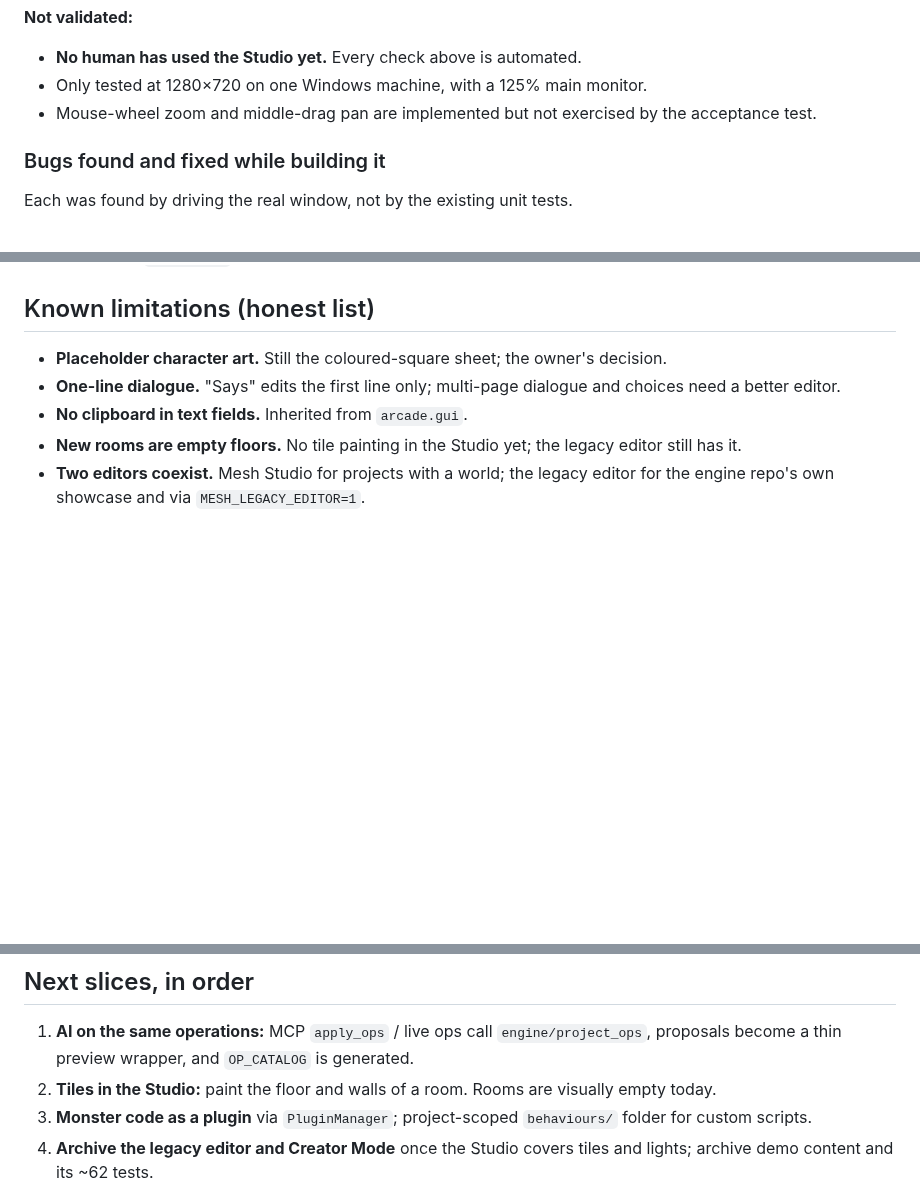
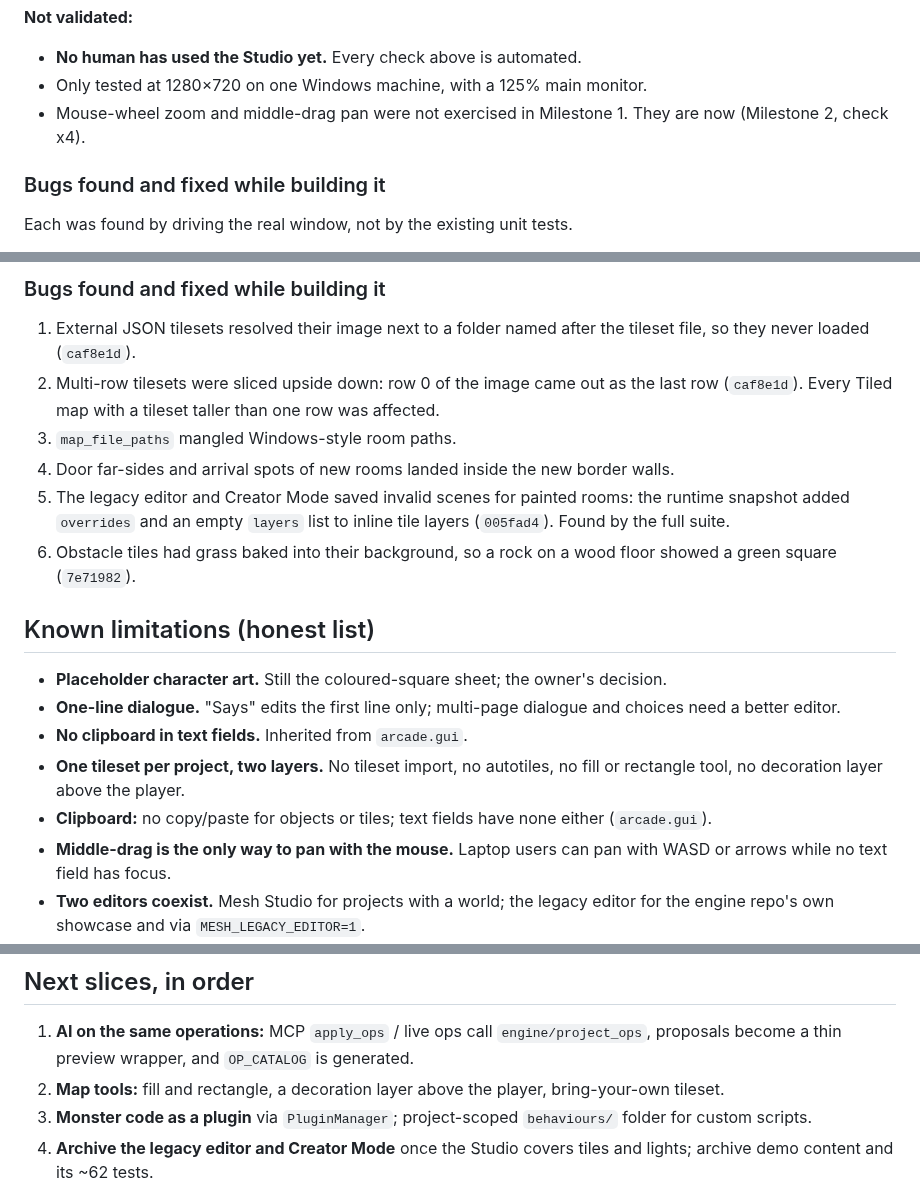
Before and after one commit to septimus82/Mesh, a Markdown page: MESH_REBUILD.md, 3 parts joined by grey strips. Rendered like a GitHub page; blank space fills up the shorter version.

```diff
--- a/MESH_REBUILD.md
+++ b/MESH_REBUILD.md
@@ -38,7 +40,7 @@ Branch: `redesign/visual-editor` (from `52d43a4`; original preserved as tag `arc
 **Not validated:**
 - **No human has used the Studio yet.** Every check above is automated.
 - Only tested at 1280×720 on one Windows machine, with a 125% main monitor.
-- Mouse-wheel zoom and middle-drag pan are implemented but not exercised by the acceptance test.
+- Mouse-wheel zoom and middle-drag pan were not exercised in Milestone 1. They are now (Milestone 2, check x4).
 
 ### Bugs found and fixed while building it
 
@@ -55,9 +93,20 @@ Each was found by driving the real window, not by the existing unit tests.
+### Bugs found and fixed while building it
+
+1. External JSON tilesets resolved their image next to a folder named after the tileset file, so they never loaded (`caf8e1d`).
+2. Multi-row tilesets were sliced upside down: row 0 of the image came out as the last row (`caf8e1d`). Every Tiled map with a tileset taller than one row was affected.
+3. `map_file_paths` mangled Windows-style room paths.
+4. Door far-sides and arrival spots of new rooms landed inside the new border walls.
+5. The legacy editor and Creator Mode saved invalid scenes for painted rooms: the runtime snapshot added `overrides` and an empty `layers` list to inline tile layers (`005fad4`). Found by the full suite.
+6. Obstacle tiles had grass baked into their background, so a rock on a wood floor showed a green square (`7e71982`).
+
 ## Known limitations (honest list)
 
 - **Placeholder character art.** Still the coloured-square sheet; the owner's decision.
 - **One-line dialogue.** "Says" edits the first line only; multi-page dialogue and choices need a better editor.
 - **No clipboard in text fields.** Inherited from `arcade.gui`.
-- **New rooms are empty floors.** No tile painting in the Studio yet; the legacy editor still has it.
+- **One tileset per project, two layers.** No tileset import, no autotiles, no fill or rectangle tool, no decoration layer above the player.
+- **Clipboard:** no copy/paste for objects or tiles; text fields have none either (`arcade.gui`).
+- **Middle-drag is the only way to pan with the mouse.** Laptop users can pan with WASD or arrows while no text field has focus.
 - **Two editors coexist.** Mesh Studio for projects with a world; the legacy editor for the engine repo's own showcase and via `MESH_LEGACY_EDITOR=1`.
 - **The legacy editor no longer shows arrival markers.** They are invisible sprites now; the Studio draws its own markers.
 - **AI and CLI still use the old operation layers.** `project_ops` is canonical for the Studio only, so far.
@@ -73,7 +122,7 @@ All recorded with restore instructions in `MESH_SALVAGE.md`:
 ## Next slices, in order
 
 1. **AI on the same operations:** MCP `apply_ops` / live ops call `engine/project_ops`, proposals become a thin preview wrapper, and `OP_CATALOG` is generated.
-2. **Tiles in the Studio:** paint the floor and walls of a room. Rooms are visually empty today.
+2. **Map tools:** fill and rectangle, a decoration layer above the player, bring-your-own tileset.
 3. **Monster code as a plugin** via `PluginManager`; project-scoped `behaviours/` folder for custom scripts.
 4. **Archive the legacy editor and Creator Mode** once the Studio covers tiles and lights; archive demo content and its ~62 tests.
 
```
Also changed, not shown: other parts of MESH_REBUILD.md (+38 -0 lines), docs/reviews/milestone2_map_building.md (added, +103 -0 lines), docs/reviews/milestone2_screens/04_walls_and_obstacles.png (added), docs/reviews/milestone2_screens/06_undo_redo_stroke.png (added), docs/reviews/milestone2_screens/10_paint_second_room.png (added), docs/reviews/milestone2_screens/14_persisted.png (added), docs/reviews/milestone2_screens/15_play_both_rooms.png (added), docs/reviews/milestone2_screens/16_walls_block.png (added), 1 other file.
